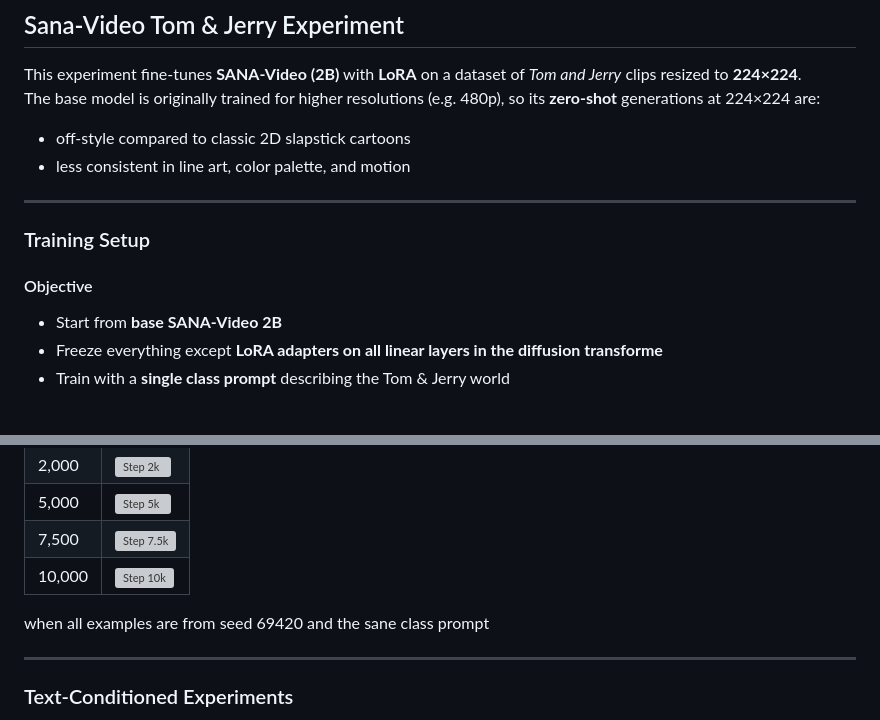
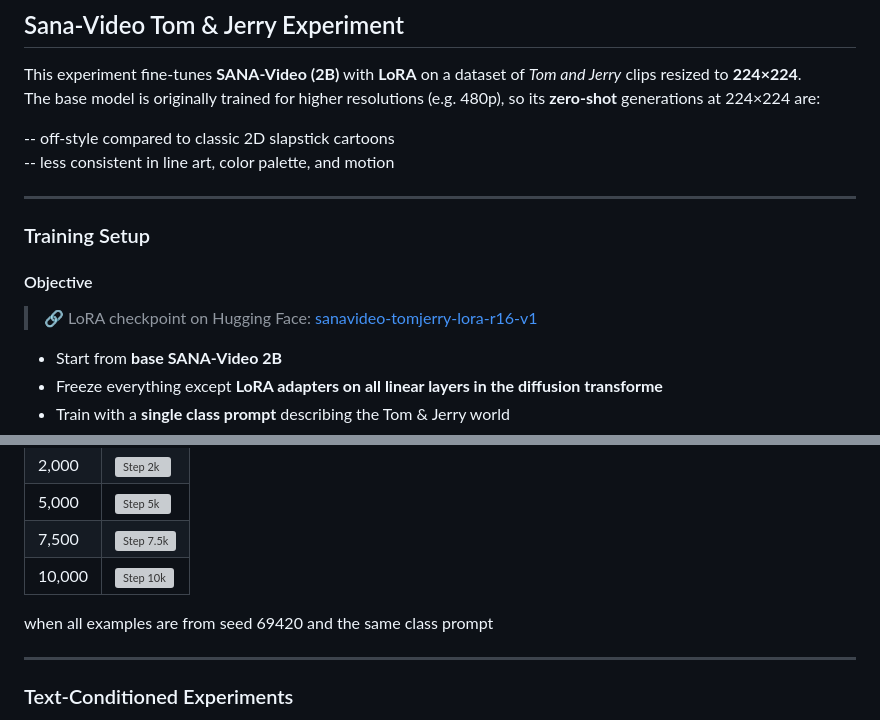
Before and after one commit to amit154154/Sana-Simplified, a Markdown page: Readme.md, 2 parts joined by grey strips. Drawn GitHub-style; grey boxes are pictures that could not be loaded.

Commit message:
add hugging face checkpoint

```diff
--- a/Readme.md
+++ b/Readme.md
@@ -10,13 +10,15 @@ It currently includes **prototype code**, **one-off experiments**, and **work-in
 This experiment fine-tunes **SANA-Video (2B)** with **LoRA** on a dataset of _Tom and Jerry_ clips resized to **224×224**.
 The base model is originally trained for higher resolutions (e.g. 480p), so its **zero-shot** generations at 224×224 are:
 
-- off-style compared to classic 2D slapstick cartoons
-- less consistent in line art, color palette, and motion
+-- off-style compared to classic 2D slapstick cartoons
+-- less consistent in line art, color palette, and motion
+
 ---
 
 ### Training Setup
 
 #### Objective
+> 🔗 LoRA checkpoint on Hugging Face: [sanavideo-tomjerry-lora-r16-v1](https://huggingface.co/AmitIsraeli/sanavideo-tomjerry-lora-r16-v1)
 
 - Start from **base SANA-Video 2B**
 - Freeze everything except **LoRA adapters on all linear layers in the diffusion transforme**
@@ -74,7 +76,7 @@ All of these samples live in:
 | 7,500  | ![Step 7.5k](assets/tom_and_jerry_all_assets/tomjerry_video_class_lora16_seed69420_cfg4/tomjerry_lora_step007500_seed69420.gif) |
 | 10,000 | ![Step 10k](assets/tom_and_jerry_all_assets/tomjerry_video_class_lora16_seed69420_cfg4/tomjerry_lora_step010000_seed69420.gif) |
 
-when all examples are from seed 69420 and the sane class prompt
+when all examples are from seed 69420 and the same class prompt
 
 ---
 
```
